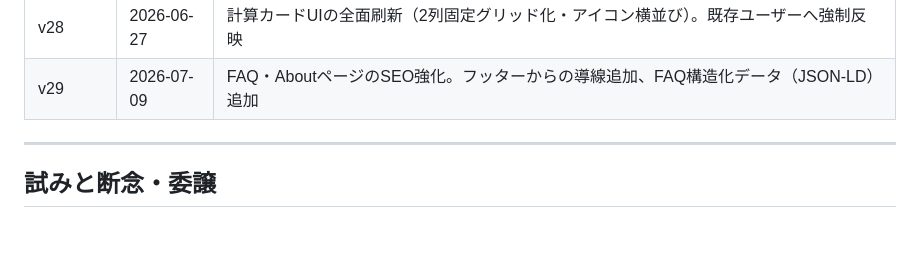
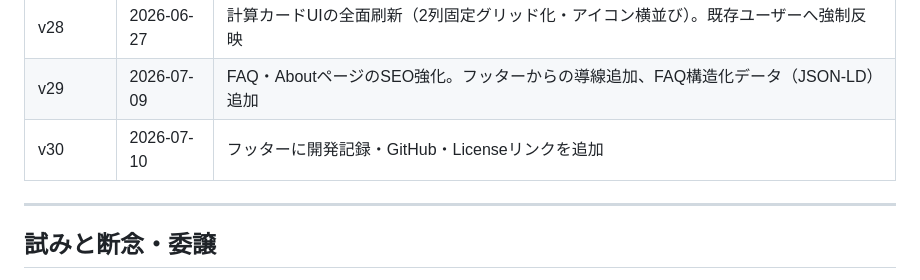
Before and after one commit to VetCalcPRO/vetcalc-pro, a Markdown page: docs/DEVLOG.md, the part around the change. Drawn GitHub-style; blank space fills up the shorter version.

Commit message:
docs: CACHE_NAME v30を追記

```diff
--- a/docs/DEVLOG.md
+++ b/docs/DEVLOG.md
@@ -128,6 +128,7 @@ GitHub Pagesでの公開を目的として、単一HTMLからUI（HTML/JS）＋
 | v27 | 2026-06-26 | 初回インストール時にcontrollerがnullになる問題を修正し、SW更新判定を即時化 |
 | v28 | 2026-06-27 | 計算カードUIの全面刷新（2列固定グリッド化・アイコン横並び）。既存ユーザーへ強制反映 |
 | v29 | 2026-07-09 | FAQ・AboutページのSEO強化。フッターからの導線追加、FAQ構造化データ（JSON-LD）追加 |
+| v30 | 2026-07-10 | フッターに開発記録・GitHub・Licenseリンクを追加 |
 
 ---
 
```
